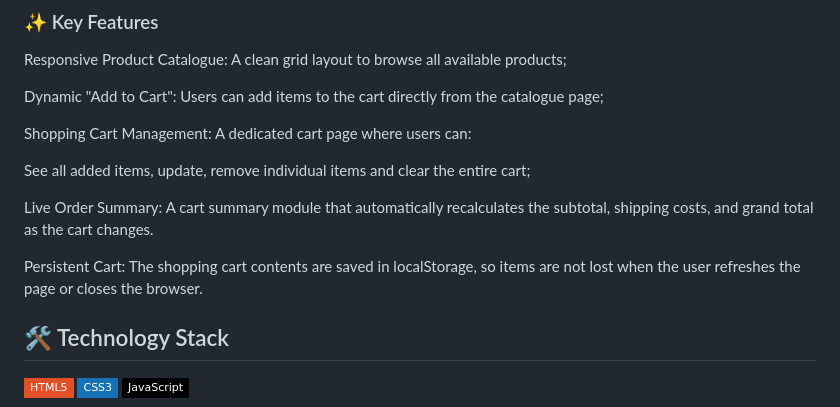
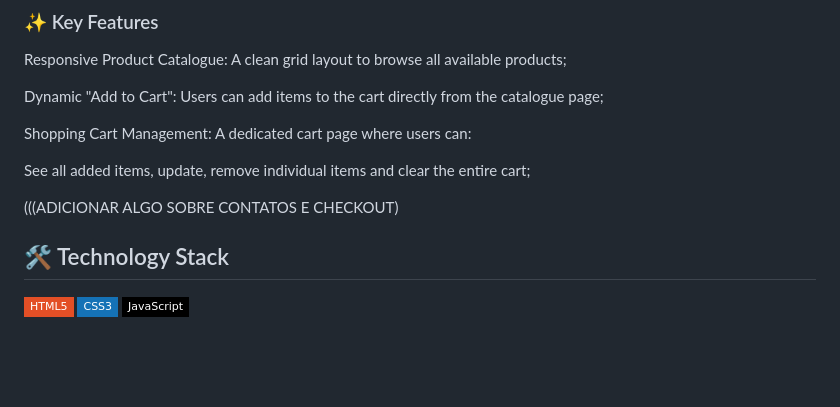
Before and after one commit to pin3dev/WEB-LojaRoupas, a Markdown page: readme2.md, the part around the change. GitHub-like rendering; badges without logos; blank space fills up the shorter version.

```diff
--- a/readme2.md
+++ b/readme2.md
@@ -26,9 +26,7 @@ Shopping Cart Management: A dedicated cart page where users can:
 
 See all added items, update, remove individual items and clear the entire cart;
 
-Live Order Summary: A cart summary module that automatically recalculates the subtotal, shipping costs, and grand total as the cart changes.
-
-Persistent Cart: The shopping cart contents are saved in localStorage, so items are not lost when the user refreshes the page or closes the browser.
+(((ADICIONAR ALGO SOBRE CONTATOS E CHECKOUT)
 
 ## 🛠️ Technology Stack
 
```
